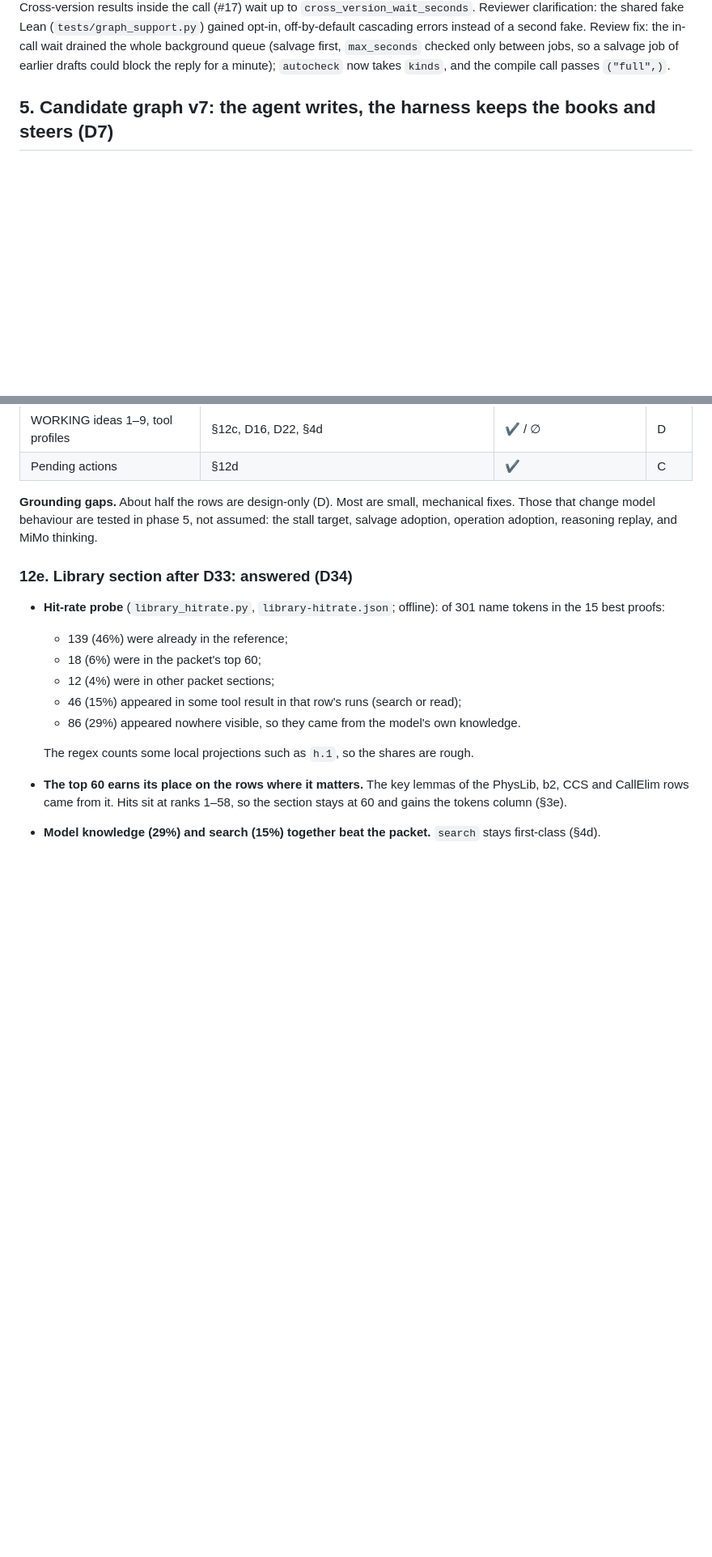
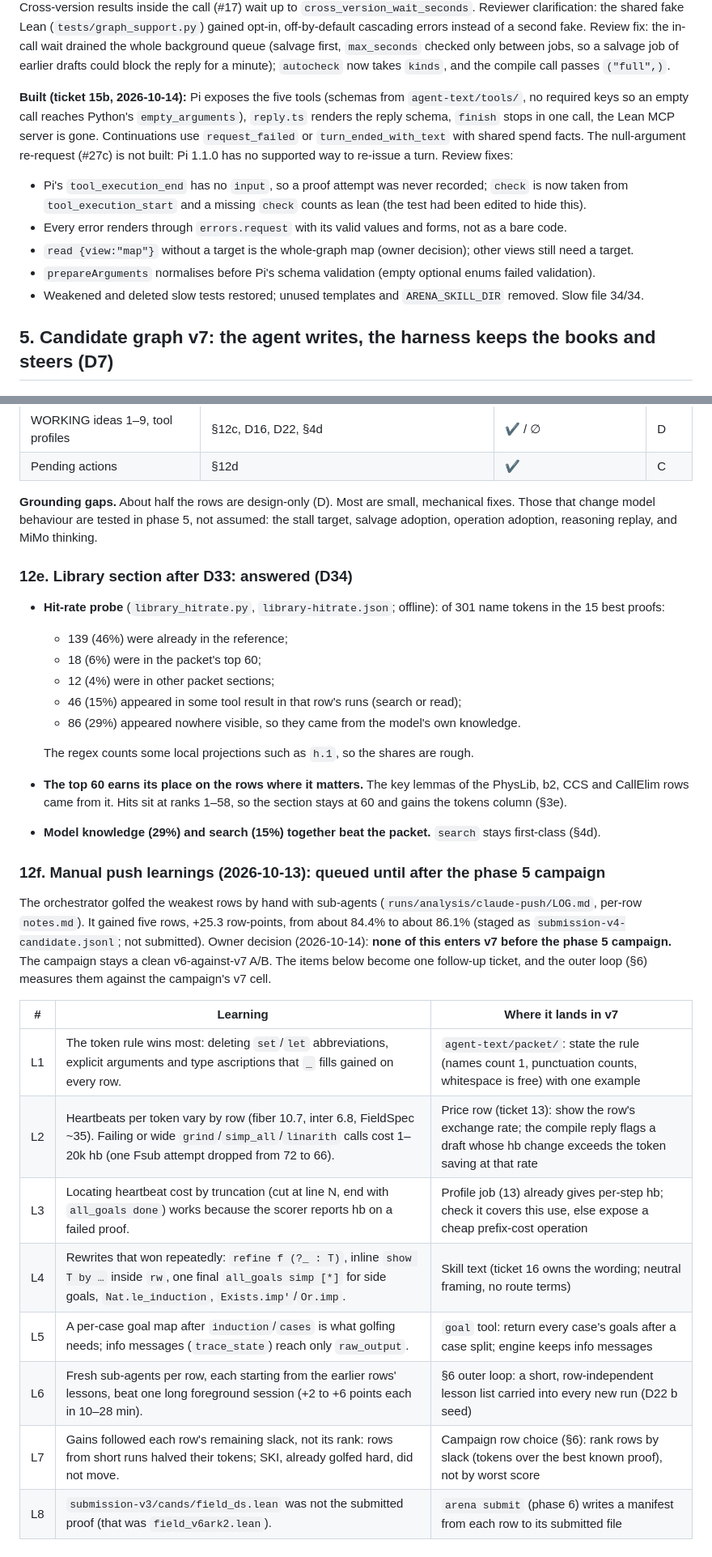
Before and after one commit to HrushikeshPawar/lean-refactor-pi, a Markdown page: docs/PLAN-harness-v7.md, 2 parts joined by grey strips. Shown at 81% size. Drawn GitHub-style; blank space fills up the shorter version.

Commit message:
docs(ticket): mark 15b done
Plan notes 15b and queues the manual push learnings (section 12f) until
after the phase 5 campaign.

Ticket: v7-15b

Co-Authored-By: Claude Opus 5.5 <noreply@anthropic.com>

```diff
--- a/docs/PLAN-harness-v7.md
+++ b/docs/PLAN-harness-v7.md
@@ -620,6 +620,17 @@ incomplete on a timeout or at the limit. Cross-version results inside the call (
 off-by-default cascading errors instead of a second fake. Review fix: the in-call wait drained the whole background
 queue (salvage first, `max_seconds` checked only between jobs, so a salvage job of earlier drafts could block the
 reply for a minute); `autocheck` now takes `kinds`, and the compile call passes `("full",)`.
+
+**Built (ticket 15b, 2026-10-14):** Pi exposes the five tools (schemas from `agent-text/tools/`, no required keys so
+an empty call reaches Python's `empty_arguments`), `reply.ts` renders the reply schema, `finish` stops in one call,
+the Lean MCP server is gone. Continuations use `request_failed` or `turn_ended_with_text` with shared spend facts.
+The null-argument re-request (#27c) is not built: Pi 1.1.0 has no supported way to re-issue a turn. Review fixes:
+- Pi's `tool_execution_end` has no `input`, so a proof attempt was never recorded; `check` is now taken from
+  `tool_execution_start` and a missing `check` counts as lean (the test had been edited to hide this).
+- Every error renders through `errors.request` with its valid values and forms, not as a bare code.
+- `read {view:"map"}` without a target is the whole-graph map (owner decision); other views still need a target.
+- `prepareArguments` normalises before Pi's schema validation (empty optional enums failed validation).
+- Weakened and deleted slow tests restored; unused templates and `ARENA_SKILL_DIR` removed. Slow file 34/34.
 
 ## 5. Candidate graph v7: the agent writes, the harness keeps the books and steers (D7)
 
@@ -1569,3 +1580,21 @@ reasoning replay, and MiMo thinking.
 - **The top 60 earns its place on the rows where it matters.** The key lemmas of the PhysLib, b2, CCS and CallElim
   rows came from it. Hits sit at ranks 1–58, so the section stays at 60 and gains the tokens column (§3e).
 - **Model knowledge (29%) and search (15%) together beat the packet.** `search` stays first-class (§4d).
+
+### 12f. Manual push learnings (2026-10-13): queued until after the phase 5 campaign
+The orchestrator golfed the weakest rows by hand with sub-agents (`runs/analysis/claude-push/LOG.md`, per-row
+`notes.md`). It gained five rows, +25.3 row-points, from about 84.4% to about 86.1% (staged as
+`submission-v4-candidate.jsonl`; not submitted). Owner decision (2026-10-14): **none of this enters v7 before the
+phase 5 campaign.** The campaign stays a clean v6-against-v7 A/B. The items below become one follow-up ticket, and
+the outer loop (§6) measures them against the campaign's v7 cell.
+
+| # | Learning | Where it lands in v7 |
+|---|---|---|
+| L1 | The token rule wins most: deleting `set`/`let` abbreviations, explicit arguments and type ascriptions that `_` fills gained on every row. | `agent-text/packet/`: state the rule (names count 1, punctuation counts, whitespace is free) with one example |
+| L2 | Heartbeats per token vary by row (fiber 10.7, inter 6.8, FieldSpec ~35). Failing or wide `grind`/`simp_all`/`linarith` calls cost 1–20k hb (one Fsub attempt dropped from 72 to 66). | Price row (ticket 13): show the row's exchange rate; the compile reply flags a draft whose hb change exceeds the token saving at that rate |
+| L3 | Locating heartbeat cost by truncation (cut at line N, end with `all_goals done`) works because the scorer reports hb on a failed proof. | Profile job (13) already gives per-step hb; check it covers this use, else expose a cheap prefix-cost operation |
+| L4 | Rewrites that won repeatedly: `refine f (?_ : T)`, inline `show T by …` inside `rw`, one final `all_goals simp [*]` for side goals, `Nat.le_induction`, `Exists.imp'`/`Or.imp`. | Skill text (ticket 16 owns the wording; neutral framing, no route terms) |
+| L5 | A per-case goal map after `induction`/`cases` is what golfing needs; info messages (`trace_state`) reach only `raw_output`. | `goal` tool: return every case's goals after a case split; engine keeps info messages |
+| L6 | Fresh sub-agents per row, each starting from the earlier rows' lessons, beat one long foreground session (+2 to +6 points each in 10–28 min). | §6 outer loop: a short, row-independent lesson list carried into every new run (D22 b seed) |
+| L7 | Gains followed each row's remaining slack, not its rank: rows from short runs halved their tokens; SKI, already golfed hard, did not move. | Campaign row choice (§6): rank rows by slack (tokens over the best known proof), not by worst score |
+| L8 | `submission-v3/cands/field_ds.lean` was not the submitted proof (that was `field_v6ark2.lean`). | `arena submit` (phase 6) writes a manifest from each row to its submitted file |
```
Also changed, not shown: 1 other file.
